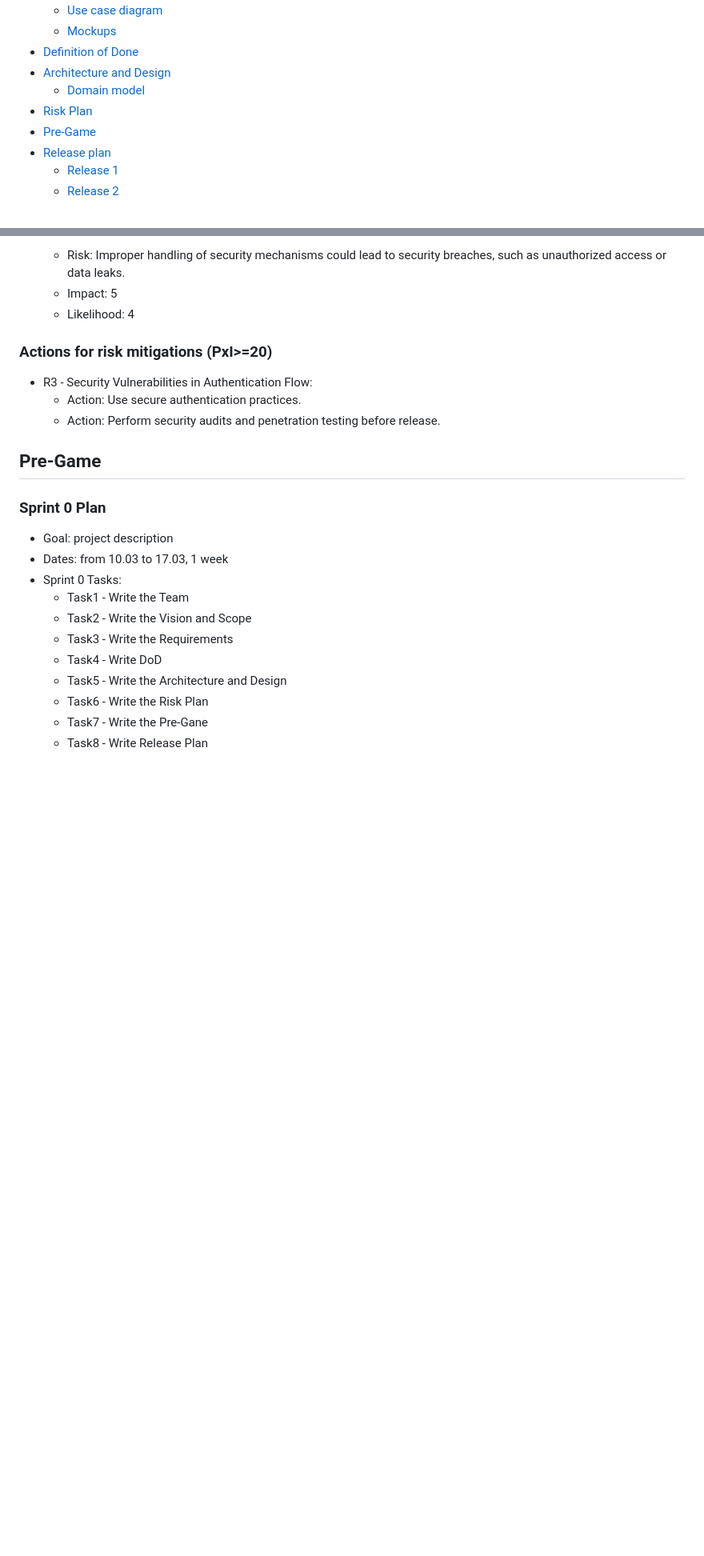
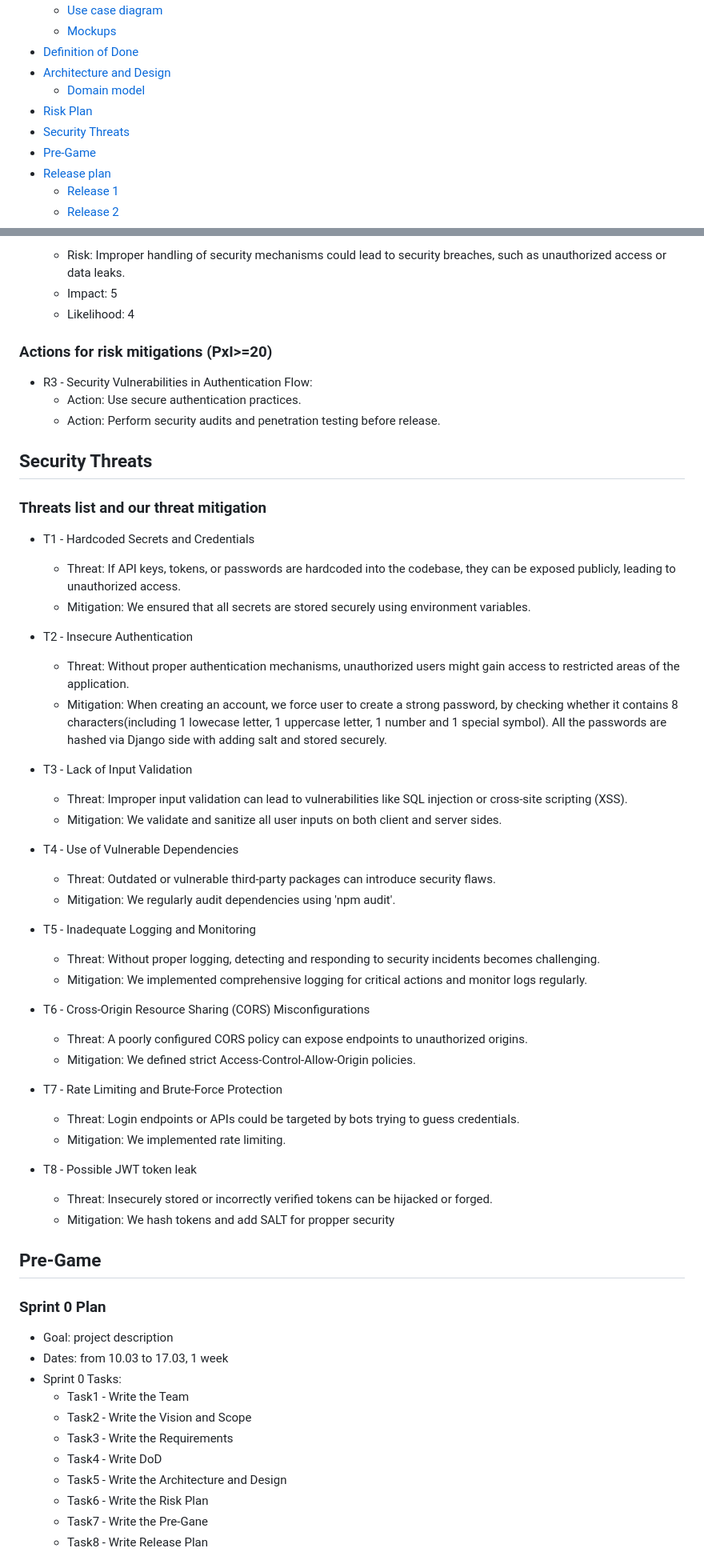
Before and after one commit to whycody/GoNext, a Markdown page: Docs/README.md, 2 parts joined by grey strips. Shown at 80% size. Drawn GitHub-style; blank space fills up the shorter version.

Commit message:
Update README.md - Security threats

```diff
--- a/Docs/README.md
+++ b/Docs/README.md
@@ -21,6 +24,7 @@
 - [Architecture and Design](#architecture-and-design)
     - [Domain model](#domain-model)
 - [Risk Plan](#risk-plan)
+- [Security Threats](#security-threats)
 - [Pre-Game](#pre-game)
 - [Release plan](#release-plan)
     - [Release 1](#release-1)
@@ -190,6 +194,39 @@ Milestone tracking for goals is visually appealing, easy to understand, and prov
     - Action: Use secure authentication practices.
     - Action: Perform security audits and penetration testing before release.
 
+## Security Threats
+### Threats list and our threat mitigation
+  - T1 - Hardcoded Secrets and Credentials
+    - Threat: If API keys, tokens, or passwords are hardcoded into the codebase, they can be exposed publicly, leading to unauthorized access.
+    - Mitigation: We ensured that all secrets are stored securely using environment variables.
+
+  - T2 - Insecure Authentication
+    - Threat: Without proper authentication mechanisms, unauthorized users might gain access to restricted areas of the application.
+    - Mitigation: When creating an account, we force user to create a strong password, by checking whether it contains 8 characters(including 1 lowecase letter, 1 uppercase letter, 1 number and 1 special symbol). All the passwords are hashed via Django side with adding salt and stored securely.
+
+  - T3 - Lack of Input Validation
+    - Threat: Improper input validation can lead to vulnerabilities like SQL injection or cross-site scripting (XSS).
+    - Mitigation: We validate and sanitize all user inputs on both client and server sides.
+
+  - T4 - Use of Vulnerable Dependencies
+    - Threat: Outdated or vulnerable third-party packages can introduce security flaws.
+    - Mitigation: We regularly audit dependencies using 'npm audit'.
+
+  - T5 - Inadequate Logging and Monitoring
+    - Threat: Without proper logging, detecting and responding to security incidents becomes challenging.
+    - Mitigation: We implemented comprehensive logging for critical actions and monitor logs regularly.
+
+  - T6 - Cross-Origin Resource Sharing (CORS) Misconfigurations
+    - Threat: A poorly configured CORS policy can expose endpoints to unauthorized origins.
+    - Mitigation: We defined strict Access-Control-Allow-Origin policies.
+
+  - T7 - Rate Limiting and Brute-Force Protection
+    - Threat: Login endpoints or APIs could be targeted by bots trying to guess credentials.
+    - Mitigation: We implemented rate limiting.
+
+  - T8 - Possible JWT token leak
+    - Threat: Insecurely stored or incorrectly verified tokens can be hijacked or forged.
+    - Mitigation: We hash tokens and add SALT for propper security
 
 ## Pre-Game
 
```
Also changed, not shown: other parts of Docs/README.md (+5 -2 lines).
